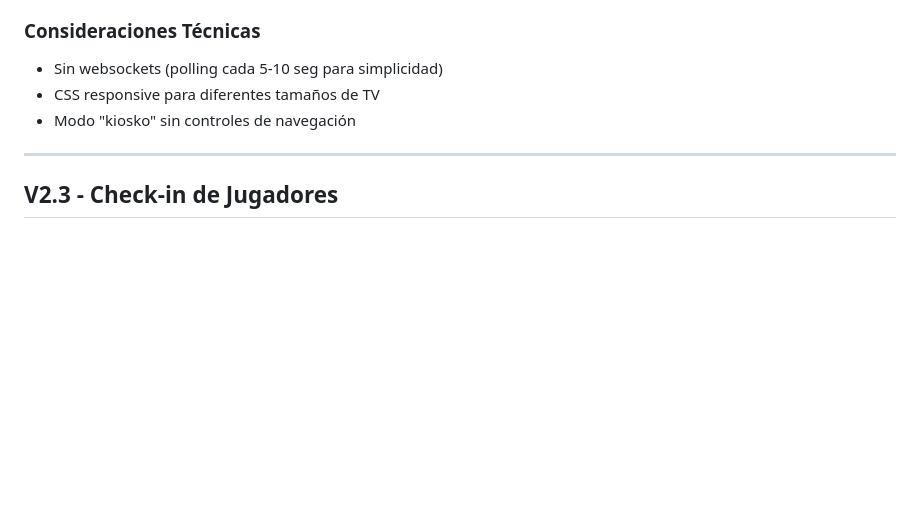
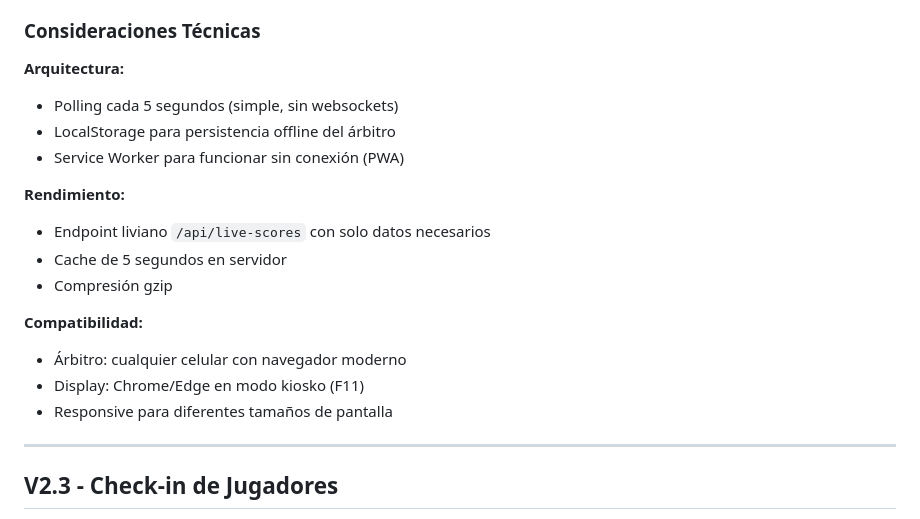
Before and after one commit to boggdan95/easy-table-tennis-event, a Markdown page: ROADMAP.md, the part around one of its changes. GitHub-like rendering; blank space fills up the shorter version.

```diff
--- a/ROADMAP.md
+++ b/ROADMAP.md
@@ -40,8 +93,20 @@ Priorizar funcionalidades que:
 
 ### Consideraciones Técnicas
-- Sin websockets (polling cada 5-10 seg para simplicidad)
-- CSS responsive para diferentes tamaños de TV
-- Modo "kiosko" sin controles de navegación
+
+**Arquitectura:**
+- Polling cada 5 segundos (simple, sin websockets)
+- LocalStorage para persistencia offline del árbitro
+- Service Worker para funcionar sin conexión (PWA)
+
+**Rendimiento:**
+- Endpoint liviano `/api/live-scores` con solo datos necesarios
+- Cache de 5 segundos en servidor
+- Compresión gzip
+
+**Compatibilidad:**
+- Árbitro: cualquier celular con navegador moderno
+- Display: Chrome/Edge en modo kiosko (F11)
+- Responsive para diferentes tamaños de pantalla
 
 ---
 
```
Also changed, not shown: other parts of ROADMAP.md (+70 -17 lines).
